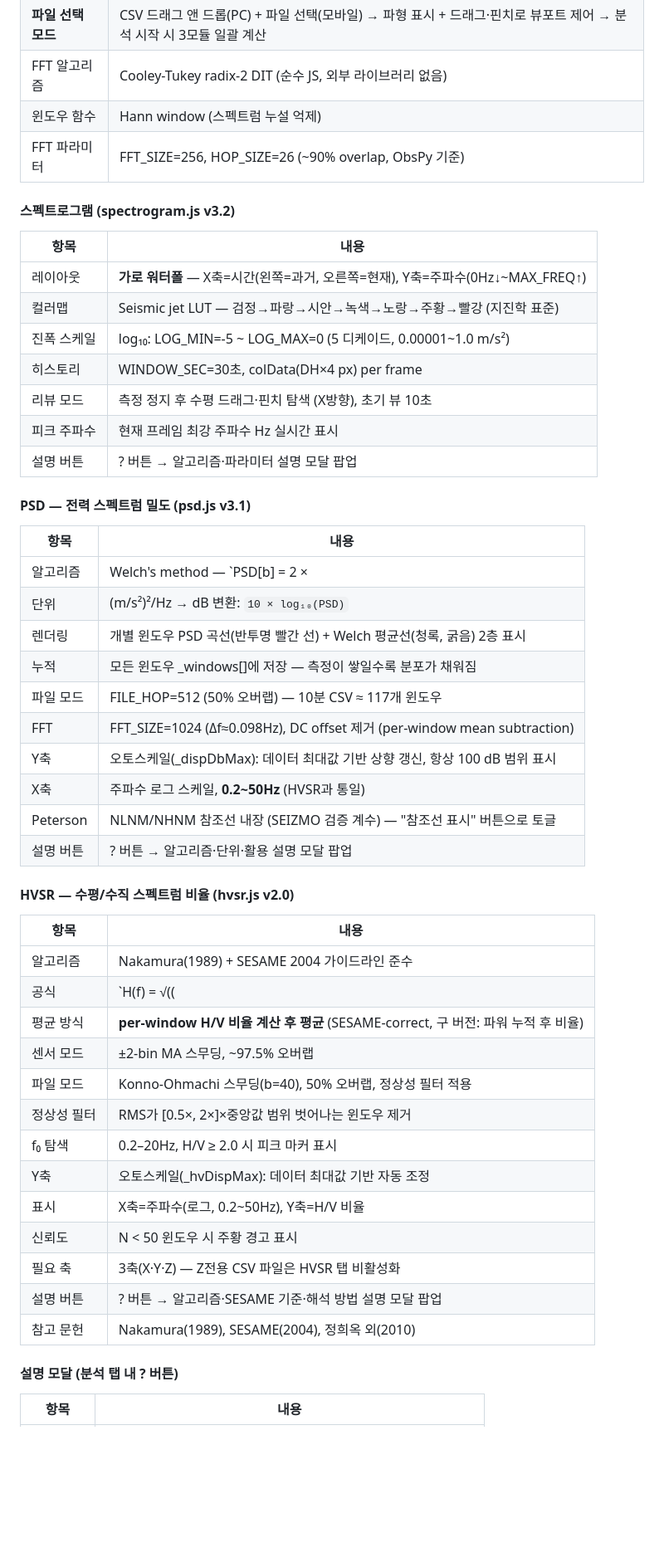
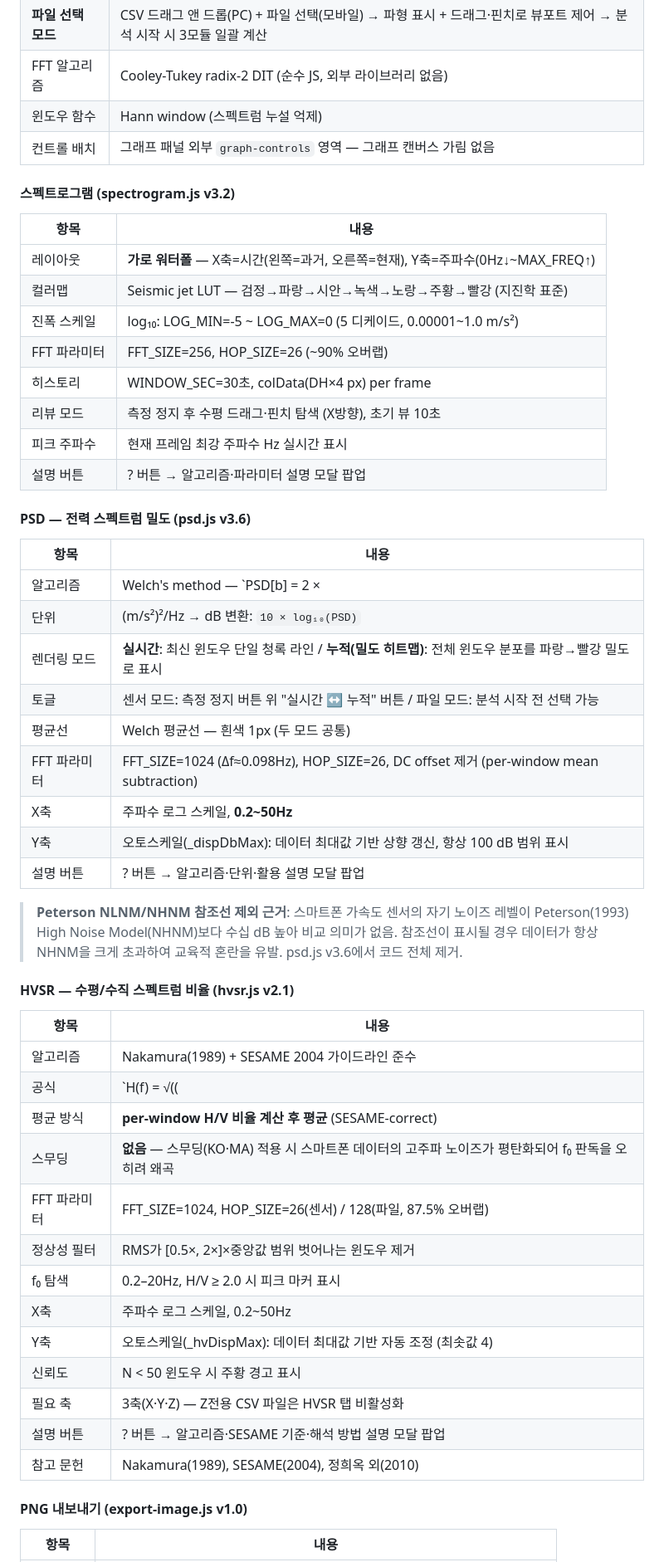
Before and after one commit to BIH-Lab/Seismograph-on-mobile, a Markdown page: docs/PRD.md, the part around one of its changes. Shown at 83% size. GitHub-like rendering; blank space fills up the shorter version.

```diff
--- a/docs/PRD.md
+++ b/docs/PRD.md
@@ -102,7 +103,7 @@ timestamp,acc_z
 | **파일 선택 모드** | CSV 드래그 앤 드롭(PC) + 파일 선택(모바일) → 파형 표시 + 드래그·핀치로 뷰포트 제어 → 분석 시작 시 3모듈 일괄 계산 |
 | FFT 알고리즘 | Cooley-Tukey radix-2 DIT (순수 JS, 외부 라이브러리 없음) |
 | 윈도우 함수 | Hann window (스펙트럼 누설 억제) |
-| FFT 파라미터 | FFT_SIZE=256, HOP_SIZE=26 (~90% overlap, ObsPy 기준) |
+| 컨트롤 배치 | 그래프 패널 외부 `graph-controls` 영역 — 그래프 캔버스 가림 없음 |
 
 #### 스펙트로그램 (spectrogram.js v3.2)
 
@@ -111,45 +112,50 @@ timestamp,acc_z
 | 레이아웃 | **가로 워터폴** — X축=시간(왼쪽=과거, 오른쪽=현재), Y축=주파수(0Hz↓~MAX_FREQ↑) |
 | 컬러맵 | Seismic jet LUT — 검정→파랑→시안→녹색→노랑→주황→빨강 (지진학 표준) |
 | 진폭 스케일 | log₁₀: LOG_MIN=-5 ~ LOG_MAX=0 (5 디케이드, 0.00001~1.0 m/s²) |
+| FFT 파라미터 | FFT_SIZE=256, HOP_SIZE=26 (~90% 오버랩) |
 | 히스토리 | WINDOW_SEC=30초, colData(DH×4 px) per frame |
 | 리뷰 모드 | 측정 정지 후 수평 드래그·핀치 탐색 (X방향), 초기 뷰 10초 |
 | 피크 주파수 | 현재 프레임 최강 주파수 Hz 실시간 표시 |
 | 설명 버튼 | ? 버튼 → 알고리즘·파라미터 설명 모달 팝업 |
 
-#### PSD — 전력 스펙트럼 밀도 (psd.js v3.1)
+#### PSD — 전력 스펙트럼 밀도 (psd.js v3.6)
 
 | 항목 | 내용 |
 |------|------|
 | 알고리즘 | Welch's method — `PSD[b] = 2 × |FFT_b|² / (sr × Σhann²)` (Hann 에너지 보정, 단측 스펙트럼 ×2) |
 | 단위 | (m/s²)²/Hz → dB 변환: `10 × log₁₀(PSD)` |
-| 렌더링 | 개별 윈도우 PSD 곡선(반투명 빨간 선) + Welch 평균선(청록, 굵음) 2층 표시 |
-| 누적 | 모든 윈도우 _windows[]에 저장 — 측정이 쌓일수록 분포가 채워짐 |
-| 파일 모드 | FILE_HOP=512 (50% 오버랩) — 10분 CSV ≈ 117개 윈도우 |
-| FFT | FFT_SIZE=1024 (Δf≈0.098Hz), DC offset 제거 (per-window mean subtraction) |
+| 렌더링 모드 | **실시간**: 최신 윈도우 단일 청록 라인 / **누적(밀도 히트맵)**: 전체 윈도우 분포를 파랑→빨강 밀도로 표시 |
+| 토글 | 센서 모드: 측정 정지 버튼 위 "실시간 ↔ 누적" 버튼 / 파일 모드: 분석 시작 전 선택 가능 |
+| 평균선 | Welch 평균선 — 흰색 1px (두 모드 공통) |
+| FFT 파라미터 | FFT_SIZE=1024 (Δf≈0.098Hz), HOP_SIZE=26, DC offset 제거 (per-window mean subtraction) |
+| X축 | 주파수 로그 스케일, **0.2~50Hz** |
 | Y축 | 오토스케일(_dispDbMax): 데이터 최대값 기반 상향 갱신, 항상 100 dB 범위 표시 |
-| X축 | 주파수 로그 스케일, **0.2~50Hz** (HVSR과 통일) |
-| Peterson | NLNM/NHNM 참조선 내장 (SEIZMO 검증 계수) — "참조선 표시" 버튼으로 토글 |
 | 설명 버튼 | ? 버튼 → 알고리즘·단위·활용 설명 모달 팝업 |
 
-#### HVSR — 수평/수직 스펙트럼 비율 (hvsr.js v2.0)
+> **Peterson NLNM/NHNM 참조선 제외 근거**: 스마트폰 가속도 센서의 자기 노이즈 레벨이
+> Peterson(1993) High Noise Model(NHNM)보다 수십 dB 높아 비교 의미가 없음.
+> 참조선이 표시될 경우 데이터가 항상 NHNM을 크게 초과하여 교육적 혼란을 유발.
+> psd.js v3.6에서 코드 전체 제거.
+
+#### HVSR — 수평/수직 스펙트럼 비율 (hvsr.js v2.1)
 
 | 항목 | 내용 |
 |------|------|
 | 알고리즘 | Nakamura(1989) + SESAME 2004 가이드라인 준수 |
 | 공식 | `H(f) = √((|FFT_x|²+|FFT_y|²)/2)`, `HVSR(f) = mean[H(f)/V(f)]` per-window |
-| 평균 방식 | **per-window H/V 비율 계산 후 평균** (SESAME-correct, 구 버전: 파워 누적 후 비율) |
-| 센서 모드 | ±2-bin MA 스무딩, ~97.5% 오버랩 |
-| 파일 모드 | Konno-Ohmachi 스무딩(b=40), 50% 오버랩, 정상성 필터 적용 |
+| 평균 방식 | **per-window H/V 비율 계산 후 평균** (SESAME-correct) |
+| 스무딩 | **없음** — 스무딩(KO·MA) 적용 시 스마트폰 데이터의 고주파 노이즈가 평탄화되어 f₀ 판독을 오히려 왜곡 |
+| FFT 파라미터 | FFT_SIZE=1024, HOP_SIZE=26(센서) / 128(파일, 87.5% 오버랩) |
 | 정상성 필터 | RMS가 [0.5×, 2×]×중앙값 범위 벗어나는 윈도우 제거 |
 | f₀ 탐색 | 0.2–20Hz, H/V ≥ 2.0 시 피크 마커 표시 |
-| Y축 | 오토스케일(_hvDispMax): 데이터 최대값 기반 자동 조정 |
-| 표시 | X축=주파수(로그, 0.2~50Hz), Y축=H/V 비율 |
+| X축 | 주파수 로그 스케일, 0.2~50Hz |
+| Y축 | 오토스케일(_hvDispMax): 데이터 최대값 기반 자동 조정 (최솟값 4) |
 | 신뢰도 | N < 50 윈도우 시 주황 경고 표시 |
 | 필요 축 | 3축(X·Y·Z) — Z전용 CSV 파일은 HVSR 탭 비활성화 |
 | 설명 버튼 | ? 버튼 → 알고리즘·SESAME 기준·해석 방법 설명 모달 팝업 |
 | 참고 문헌 | Nakamura(1989), SESAME(2004), 정희옥 외(2010) |
 
-#### 설명 모달 (분석 탭 내 ? 버튼)
+#### PNG 내보내기 (export-image.js v1.0)
 
 | 항목 | 내용 |
 |------|------|
```
Also changed, not shown: other parts of docs/PRD.md (+65 -24 lines).
